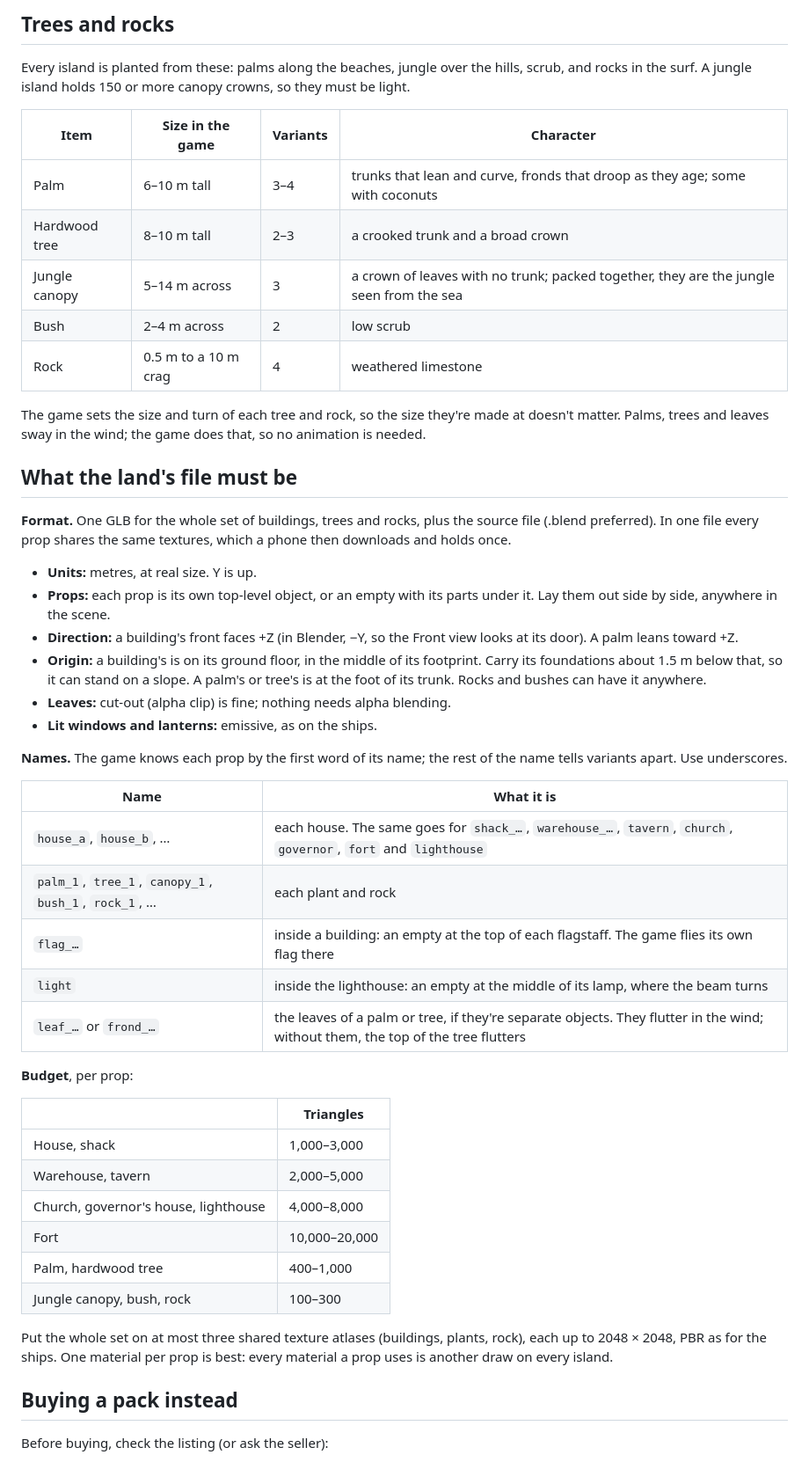
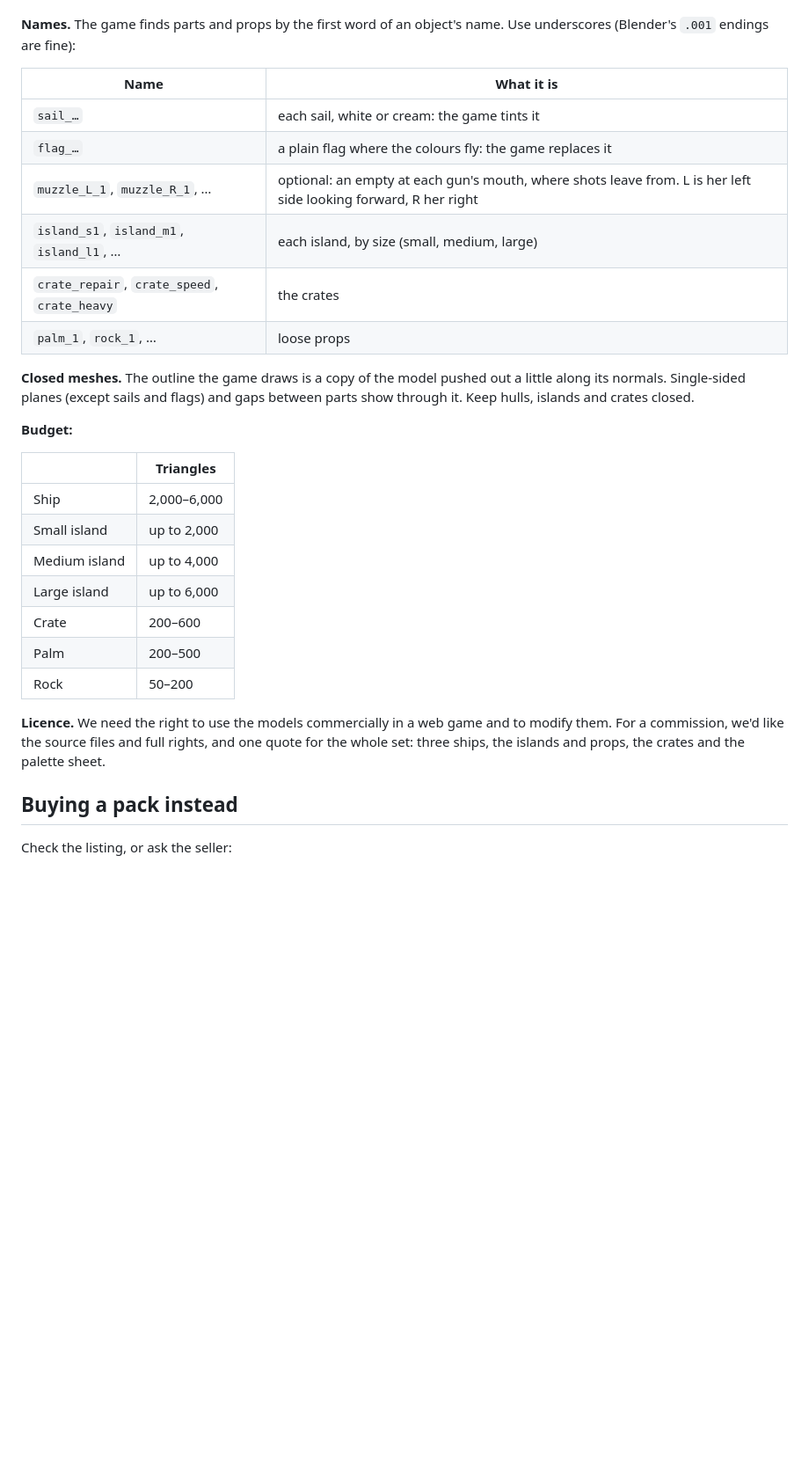
Before and after one commit to axelgar/black-flag, a Markdown page: PLANS/ART_BRIEF.md, the part around one of its changes. Shown at 88% size. Rendered like a GitHub page; blank space fills up the shorter version.

```diff
--- a/PLANS/ART_BRIEF.md
+++ b/PLANS/ART_BRIEF.md
@@ -123,65 +120,36 @@ lanterns, cargo and boats stay drawn by the game for now, and could be a later b
-## Trees and rocks
-
-Every island is planted from these: palms along the beaches, jungle over the hills, scrub,
-and rocks in the surf. A jungle island holds 150 or more canopy crowns, so they must be
-light.
-
-| Item | Size in the game | Variants | Character |
-|---|---|---|---|
-| Palm | 6–10 m tall | 3–4 | trunks that lean and curve, fronds that droop as they age; some with coconuts |
-| Hardwood tree | 8–10 m tall | 2–3 | a crooked trunk and a broad crown |
-| Jungle canopy | 5–14 m across | 3 | a crown of leaves with no trunk; packed together, they are the jungle seen from the sea |
-| Bush | 2–4 m across | 2 | low scrub |
-| Rock | 0.5 m to a 10 m crag | 4 | weathered limestone |
-
-The game sets the size and turn of each tree and rock, so the size they're made at doesn't
-matter. Palms, trees and leaves sway in the wind; the game does that, so no animation is
-needed.
-
-## What the land's file must be
-
-**Format.** One GLB for the whole set of buildings, trees and rocks, plus the source file
-(.blend preferred). In one file every prop shares the same textures, which a phone then
-downloads and holds once.
-
-- **Units:** metres, at real size. Y is up.
-- **Props:** each prop is its own top-level object, or an empty with its parts under it.
-  Lay them out side by side, anywhere in the scene.
-- **Direction:** a building's front faces +Z (in Blender, −Y, so the Front view looks at
-  its door). A palm leans toward +Z.
-- **Origin:** a building's is on its ground floor, in the middle of its footprint. Carry its
-  foundations about 1.5 m below that, so it can stand on a slope. A palm's or tree's is at
-  the foot of its trunk. Rocks and bushes can have it anywhere.
-- **Leaves:** cut-out (alpha clip) is fine; nothing needs alpha blending.
-- **Lit windows and lanterns:** emissive, as on the ships.
-
-**Names.** The game knows each prop by the first word of its name; the rest of the name
-tells variants apart. Use underscores.
+**Names.** The game finds parts and props by the first word of an object's name. Use
+underscores (Blender's `.001` endings are fine):
 
 | Name | What it is |
 |---|---|
-| `house_a`, `house_b`, … | each house. The same goes for `shack_…`, `warehouse_…`, `tavern`, `church`, `governor`, `fort` and `lighthouse` |
-| `palm_1`, `tree_1`, `canopy_1`, `bush_1`, `rock_1`, … | each plant and rock |
-| `flag_…` | inside a building: an empty at the top of each flagstaff. The game flies its own flag there |
-| `light` | inside the lighthouse: an empty at the middle of its lamp, where the beam turns |
-| `leaf_…` or `frond_…` | the leaves of a palm or tree, if they're separate objects. They flutter in the wind; without them, the top of the tree flutters |
+| `sail_…` | each sail, white or cream: the game tints it |
+| `flag_…` | a plain flag where the colours fly: the game replaces it |
+| `muzzle_L_1`, `muzzle_R_1`, … | optional: an empty at each gun's mouth, where shots leave from. L is her left side looking forward, R her right |
+| `island_s1`, `island_m1`, `island_l1`, … | each island, by size (small, medium, large) |
+| `crate_repair`, `crate_speed`, `crate_heavy` | the crates |
+| `palm_1`, `rock_1`, … | loose props |
 
-**Budget**, per prop:
+**Closed meshes.** The outline the game draws is a copy of the model pushed out a little
+along its normals. Single-sided planes (except sails and flags) and gaps between parts show
+through it. Keep hulls, islands and crates closed.
+
+**Budget:**
 
 | | Triangles |
 |---|---|
-| House, shack | 1,000–3,000 |
-| Warehouse, tavern | 2,000–5,000 |
-| Church, governor's house, lighthouse | 4,000–8,000 |
-| Fort | 10,000–20,000 |
-| Palm, hardwood tree | 400–1,000 |
-| Jungle canopy, bush, rock | 100–300 |
+| Ship | 2,000–6,000 |
+| Small island | up to 2,000 |
+| Medium island | up to 4,000 |
+| Large island | up to 6,000 |
+| Crate | 200–600 |
+| Palm | 200–500 |
+| Rock | 50–200 |
 
-Put the whole set on at most three shared texture atlases (buildings, plants, rock), each
-up to 2048 × 2048, PBR as for the ships. One material per prop is best: every material a
-prop uses is another draw on every island.
+**Licence.** We need the right to use the models commercially in a web game and to modify
+them. For a commission, we'd like the source files and full rights, and one quote for the
+whole set: three ships, the islands and props, the crates and the palette sheet.
 
 ## Buying a pack instead
 
-Before buying, check the listing (or ask the seller):
+Check the listing, or ask the seller:
 
```
Also changed, not shown: other parts of PLANS/ART_BRIEF.md (+104 -111 lines).
